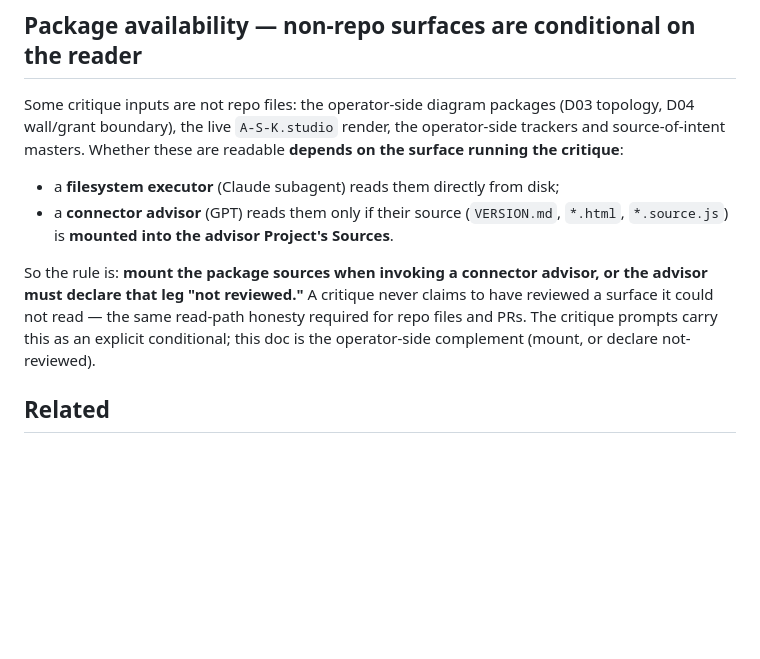
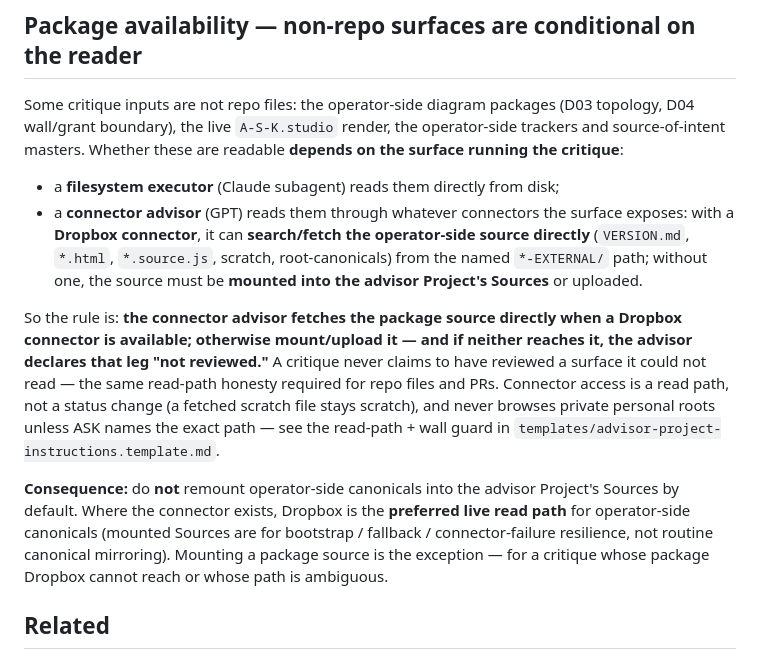
Before and after one commit to apexSolarKiss/control-surface, a Markdown page: docs/critique-protocol.md, the part around the change. Drawn GitHub-style; blank space fills up the shorter version.

```diff
--- a/docs/critique-protocol.md
+++ b/docs/critique-protocol.md
@@ -48,9 +48,11 @@ The band is an honesty instrument: it states what was and was not in scope, so a
 Some critique inputs are not repo files: the operator-side diagram packages (D03 topology, D04 wall/grant boundary), the live `A-S-K.studio` render, the operator-side trackers and source-of-intent masters. Whether these are readable **depends on the surface running the critique**:
 
 - a **filesystem executor** (Claude subagent) reads them directly from disk;
-- a **connector advisor** (GPT) reads them only if their source (`VERSION.md`, `*.html`, `*.source.js`) is **mounted into the advisor Project's Sources**.
+- a **connector advisor** (GPT) reads them through whatever connectors the surface exposes: with a **Dropbox connector**, it can **search/fetch the operator-side source directly** (`VERSION.md`, `*.html`, `*.source.js`, scratch, root-canonicals) from the named `*-EXTERNAL/` path; without one, the source must be **mounted into the advisor Project's Sources** or uploaded.
 
-So the rule is: **mount the package sources when invoking a connector advisor, or the advisor must declare that leg "not reviewed."** A critique never claims to have reviewed a surface it could not read — the same read-path honesty required for repo files and PRs. The critique prompts carry this as an explicit conditional; this doc is the operator-side complement (mount, or declare not-reviewed).
+So the rule is: **the connector advisor fetches the package source directly when a Dropbox connector is available; otherwise mount/upload it — and if neither reaches it, the advisor declares that leg "not reviewed."** A critique never claims to have reviewed a surface it could not read — the same read-path honesty required for repo files and PRs. Connector access is a read path, not a status change (a fetched scratch file stays scratch), and never browses private personal roots unless ASK names the exact path — see the read-path + wall guard in `templates/advisor-project-instructions.template.md`.
+
+**Consequence:** do **not** remount operator-side canonicals into the advisor Project's Sources by default. Where the connector exists, Dropbox is the **preferred live read path** for operator-side canonicals (mounted Sources are for bootstrap / fallback / connector-failure resilience, not routine canonical mirroring). Mounting a package source is the exception — for a critique whose package Dropbox cannot reach or whose path is ambiguous.
 
 ## Related
 
```
Also changed, not shown: templates/advisor-project-instructions.template.md (+13 -0 lines).
